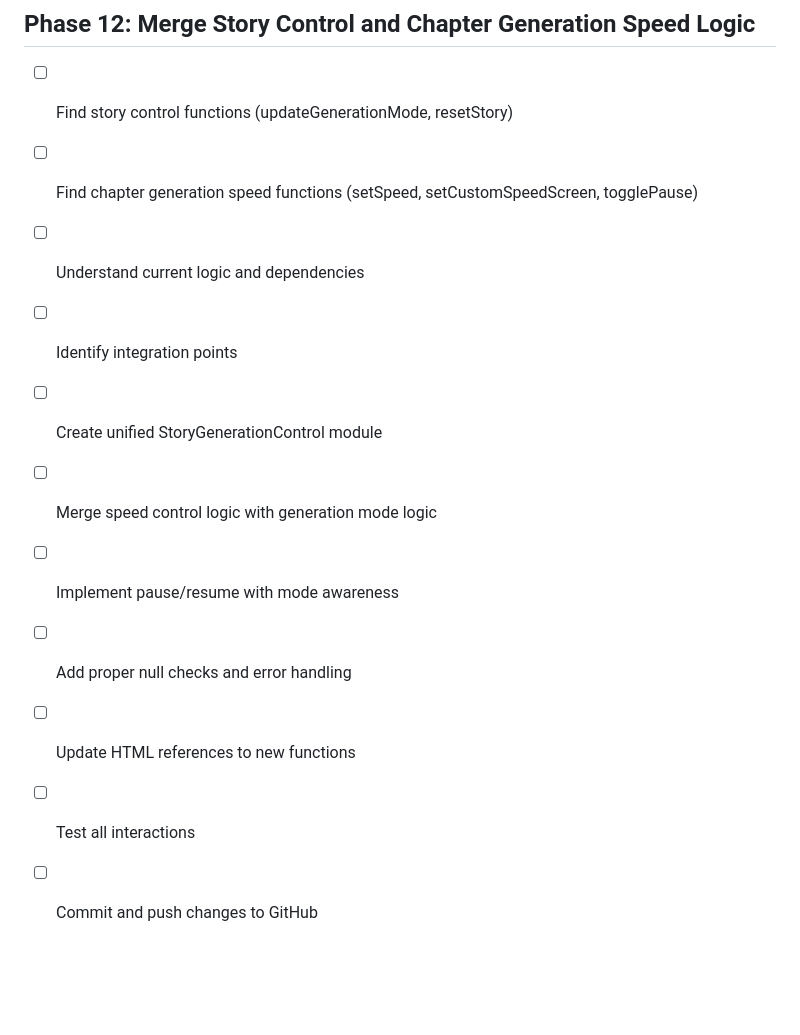
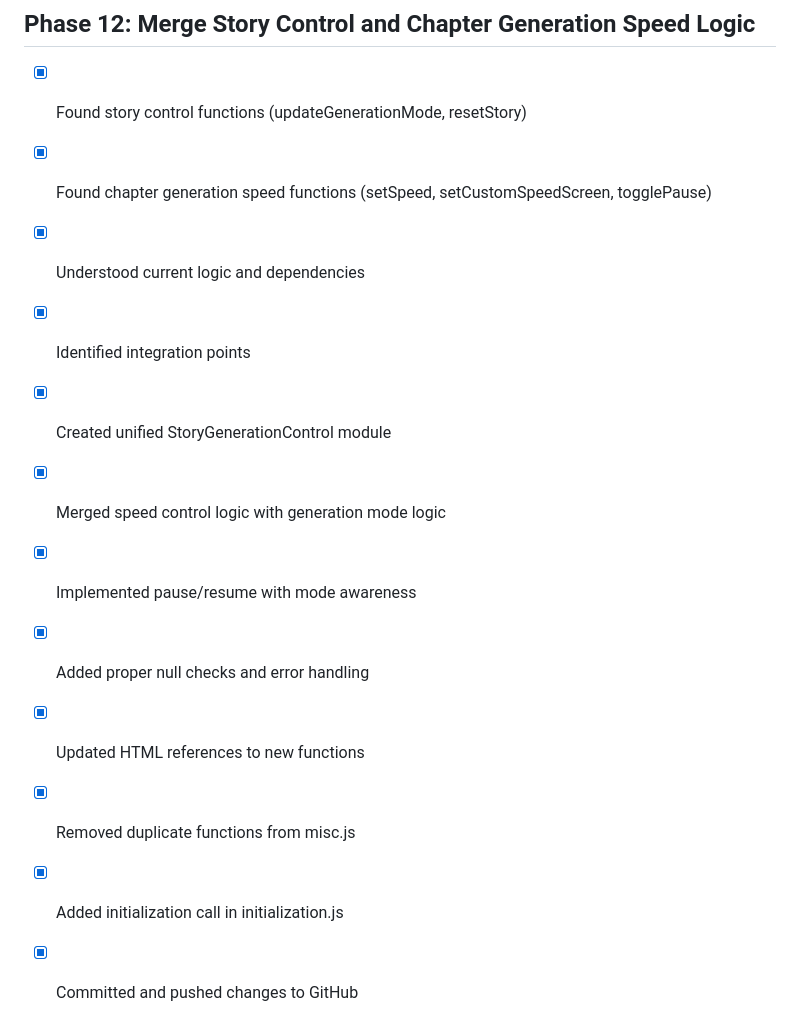
Before and after one commit to XxNightLordxX/Story-Unending, a Markdown page: todo.md, the part around the change. GitHub-like rendering; blank space fills up the shorter version.

Commit message:
Update todo.md with completed tasks for story generation control merge

```diff
--- a/todo.md
+++ b/todo.md
@@ -75,14 +75,15 @@
 - [x] Verified deployment works correctly
 
 ## Phase 12: Merge Story Control and Chapter Generation Speed Logic
-- [ ] Find story control functions (updateGenerationMode, resetStory)
-- [ ] Find chapter generation speed functions (setSpeed, setCustomSpeedScreen, togglePause)
-- [ ] Understand current logic and dependencies
-- [ ] Identify integration points
-- [ ] Create unified StoryGenerationControl module
-- [ ] Merge speed control logic with generation mode logic
-- [ ] Implement pause/resume with mode awareness
-- [ ] Add proper null checks and error handling
-- [ ] Update HTML references to new functions
-- [ ] Test all interactions
-- [ ] Commit and push changes to GitHub
+- [x] Found story control functions (updateGenerationMode, resetStory)
+- [x] Found chapter generation speed functions (setSpeed, setCustomSpeedScreen, togglePause)
+- [x] Understood current logic and dependencies
+- [x] Identified integration points
+- [x] Created unified StoryGenerationControl module
+- [x] Merged speed control logic with generation mode logic
+- [x] Implemented pause/resume with mode awareness
+- [x] Added proper null checks and error handling
+- [x] Updated HTML references to new functions
+- [x] Removed duplicate functions from misc.js
+- [x] Added initialization call in initialization.js
+- [x] Committed and pushed changes to GitHub
```
